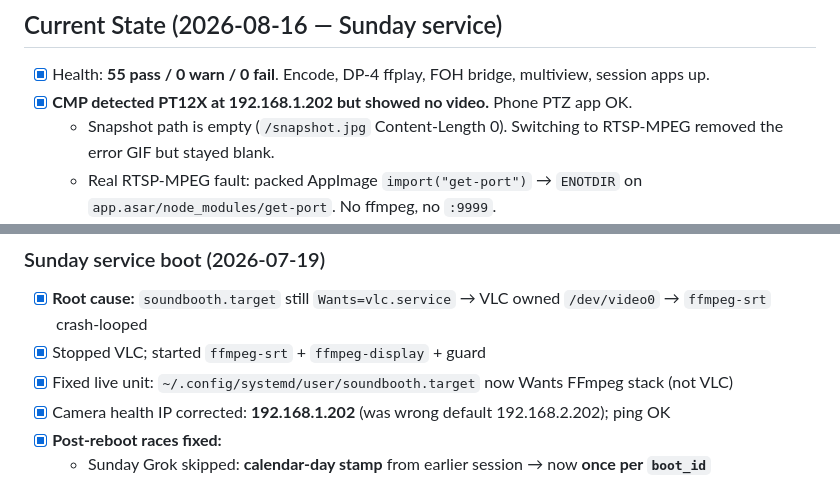
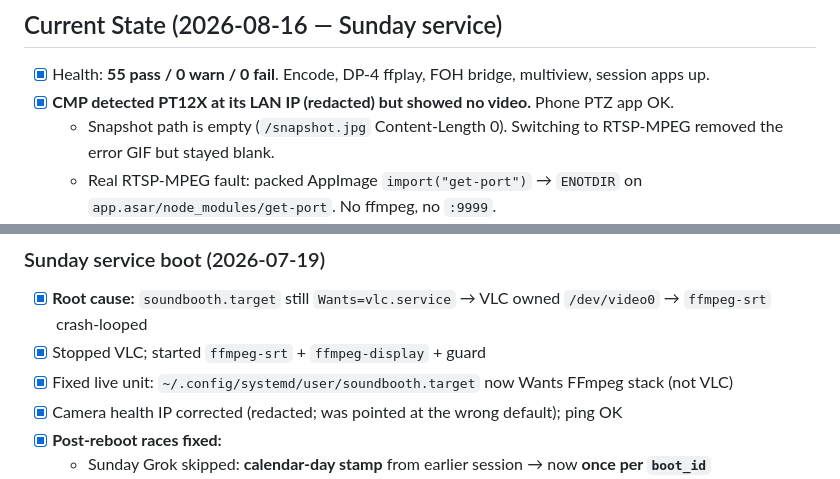
Before and after one commit to joelgraff/bethel-soundbooth-preliminary, a Markdown page: STATUS.md, 2 parts joined by grey strips. Rendered like a GitHub page.

```diff
--- a/STATUS.md
+++ b/STATUS.md
@@ -642,7 +642,7 @@ Updated: 2026-09-04 late night (HDMI preview honest-staleness fix; PreSonus USB
 ## Current State (2026-08-16 — Sunday service)
 
 - [x] Health: **55 pass / 0 warn / 0 fail**. Encode, DP-4 ffplay, FOH bridge, multiview, session apps up.
-- [x] **CMP detected PT12X at 192.168.1.202 but showed no video.** Phone PTZ app OK.
+- [x] **CMP detected PT12X at its LAN IP (redacted) but showed no video.** Phone PTZ app OK.
   - Snapshot path is empty (`/snapshot.jpg` Content-Length 0). Switching to RTSP-MPEG removed the error GIF but stayed blank.
   - Real RTSP-MPEG fault: packed AppImage `import("get-port")` → `ENOTDIR` on `app.asar/node_modules/get-port`. No ffmpeg, no `:9999`.
   - Fix: extracted AppImage + unpacked `app.asar` to `~/AppImage/Camera-Management-Platform-1.9.7.extracted/`; unit runs that binary; loosened ffmpeg flags (`-timeout 3` / 250M analyze were also fatal). Verified: ffmpeg 1080p→mpeg1, WS `:9999`, renderer connected.
@@ -875,7 +875,7 @@ Updated: 2026-07-30 (FFmpeg lip-sync delay restored to 0.25)
 - [x] **Root cause:** `soundbooth.target` still `Wants=vlc.service` → VLC owned `/dev/video0` → `ffmpeg-srt` crash-looped
 - [x] Stopped VLC; started `ffmpeg-srt` + `ffmpeg-display` + guard
 - [x] Fixed live unit: `~/.config/systemd/user/soundbooth.target` now Wants FFmpeg stack (not VLC)
-- [x] Camera health IP corrected: **192.168.1.202** (was wrong default 192.168.2.202); ping OK
+- [x] Camera health IP corrected (redacted; was pointed at the wrong default); ping OK
 - [x] **Post-reboot races fixed:**
   - Sunday Grok skipped: **calendar-day stamp** from earlier session → now **once per `boot_id`**
   - Grok waits for **network/DNS** (default 180s) + settle, then opens terminal for diagnostics
```
Also changed, not shown: other parts of STATUS.md (+3 -3 lines).
